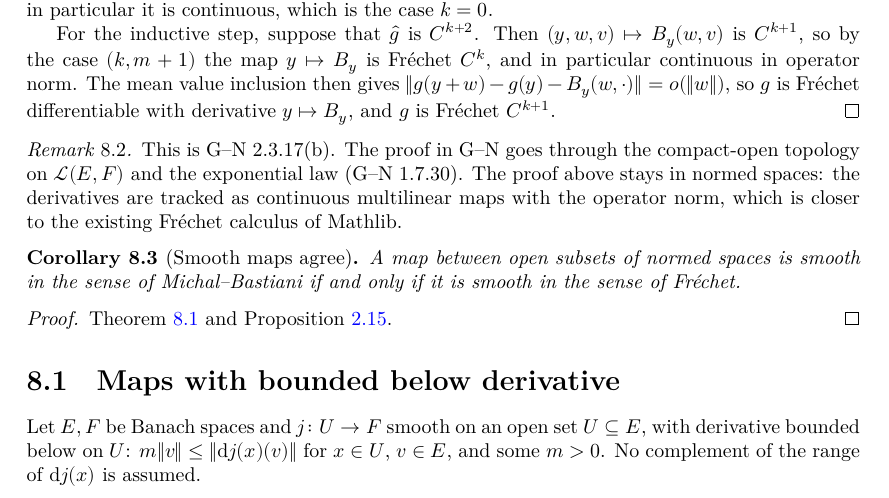
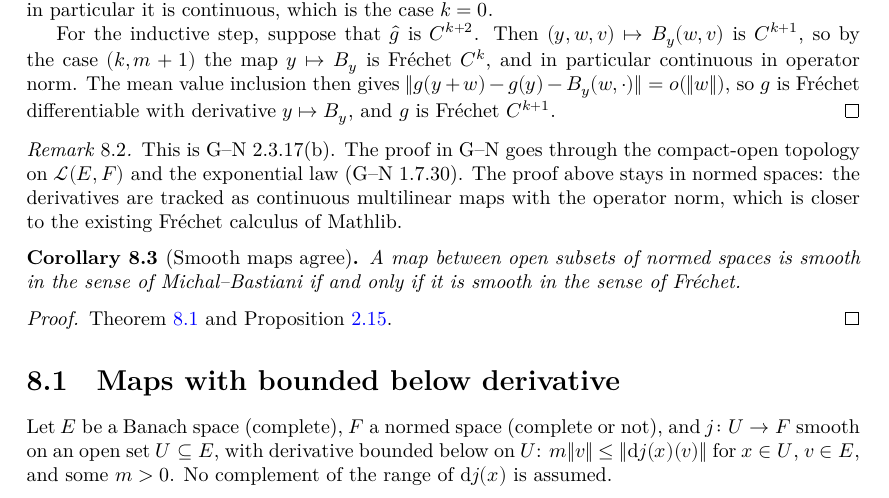
Before and after one commit to glaroton/LCAnalysis, a LaTeX thesis (blueprint/src/print.tex, which reads blueprint/src/chapters/frechet.tex): part of page 18 of 20, cut so that both start at the same text. Compiled offline with XeLaTeX.

Commit message:
BoundedBelow: state explicitly that E is Banach and F any normed space
Co-Authored-By: Claude Opus 5.5 <noreply@anthropic.com>

```diff
--- a/blueprint/src/chapters/frechet.tex
+++ b/blueprint/src/chapters/frechet.tex
@@ -61,7 +61,8 @@ and $F$ are real normed spaces.
 
 \section{Maps with bounded below derivative}
 
-Let $E, F$ be Banach spaces and $j \colon U \to F$ smooth on an open set $U \subseteq E$, with
+Let $E$ be a Banach space (complete), $F$ a normed space (complete or not), and
+$j \colon U \to F$ smooth on an open set $U \subseteq E$, with
 derivative bounded below on $U$: $m \|v\| \le \|\dd j(x)(v)\|$ for $x \in U$, $v \in E$, and some
 $m > 0$. No complement of the range of $\dd j(x)$ is assumed.
 
```
Also changed, not shown: README.md, 1 other file.
